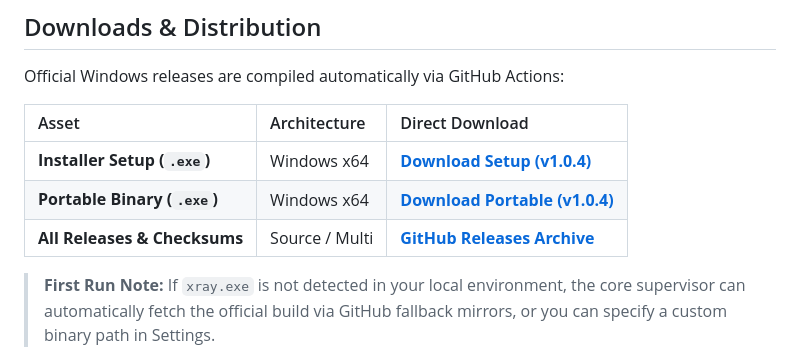
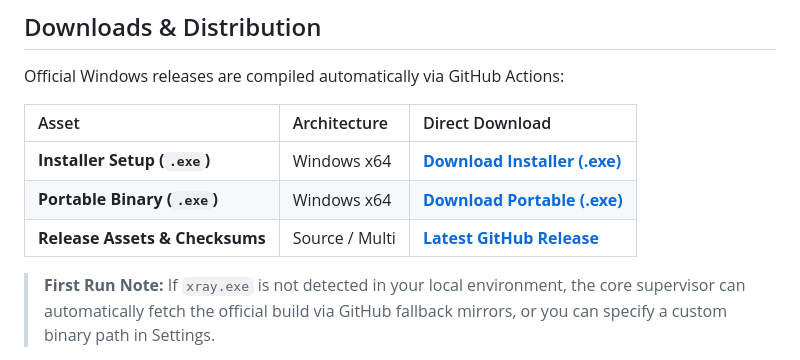
Before and after one commit to almas77abolfazl/v2ray-config-checker, a Markdown page: README.md, the part around the change. Rendered like a GitHub page.

Commit message:
docs: use perpetual latest download links in README

```diff
--- a/README.md
+++ b/README.md
@@ -53,9 +53,9 @@ Official Windows releases are compiled automatically via GitHub Actions:
 
 | Asset | Architecture | Direct Download |
 | :--- | :--- | :--- |
-| **Installer Setup (`.exe`)** | Windows x64 | [**Download Setup (v1.0.4)**](https://github.com/almas77abolfazl/v2ray-config-checker/releases/download/v1.0.4/V2Ray-Config-Checker-1.0.4-win-x64.exe) |
-| **Portable Binary (`.exe`)** | Windows x64 | [**Download Portable (v1.0.4)**](https://github.com/almas77abolfazl/v2ray-config-checker/releases/download/v1.0.4/V2Ray-Config-Checker-1.0.4-portable.exe) |
-| **All Releases & Checksums** | Source / Multi | [**GitHub Releases Archive**](https://github.com/almas77abolfazl/v2ray-config-checker/releases/latest) |
+| **Installer Setup (`.exe`)** | Windows x64 | [**Download Installer (.exe)**](https://github.com/almas77abolfazl/v2ray-config-checker/releases/latest/download/V2Ray-Config-Checker-win-x64.exe) |
+| **Portable Binary (`.exe`)** | Windows x64 | [**Download Portable (.exe)**](https://github.com/almas77abolfazl/v2ray-config-checker/releases/latest/download/V2Ray-Config-Checker-portable.exe) |
+| **Release Assets & Checksums** | Source / Multi | [**Latest GitHub Release**](https://github.com/almas77abolfazl/v2ray-config-checker/releases/latest) |
 
 > **First Run Note:** If `xray.exe` is not detected in your local environment, the core supervisor can automatically fetch the official build via GitHub fallback mirrors, or you can specify a custom binary path in Settings.
 
```
